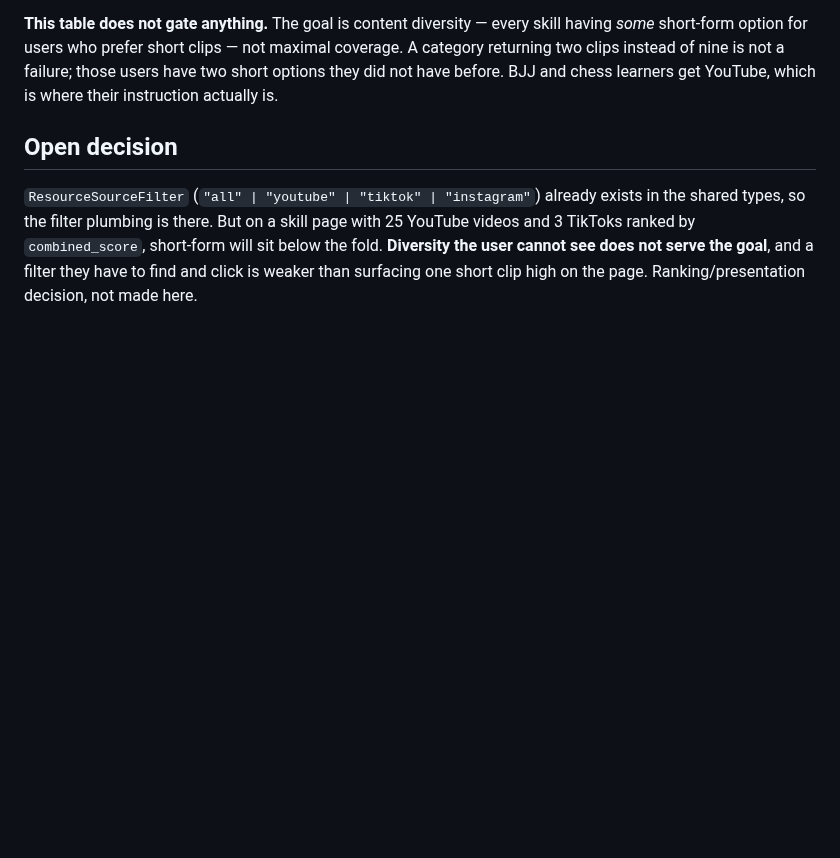
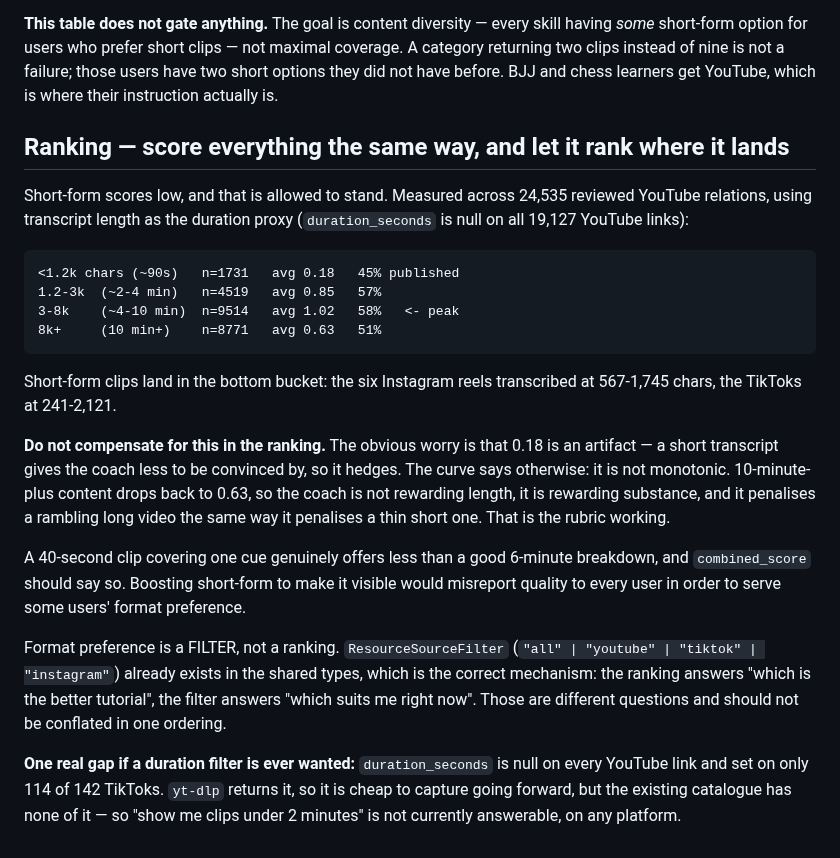
Before and after one commit to ihvou/skillsaggregator, a Markdown page: docs/short-form-pipeline-design.md, the part around the change. Rendered like a GitHub page; blank space fills up the shorter version.

Commit message:
docs: score short-form honestly — format preference is a filter, not a ranking
The open decision was framed as "diversity the user cannot see does not serve
the goal", implying short-form needed surfacing help. That was wrong, and the
measurement I took to support it argues the other way.

Across 24,535 reviewed relations the score-vs-length curve is NOT monotonic:
0.18 under ~90s, peaking at 1.02 for 4-10 min, then dropping to 0.63 past 10
min. If low short-form scores were an artifact of thin evidence the curve would
rise throughout. It doesn't — the coach penalises a rambling long video as
readily as a thin short one, so it is judging substance, not length.

A 40-second clip covering one cue does offer less than a good 6-minute
breakdown, and combined_score should say so. Boosting short-form would
misreport quality to every user to serve some users' format preference.

Preference belongs in ResourceSourceFilter, which already exists: the ranking
answers "which is the better tutorial", the filter answers "which suits me right
now".

Also records a real gap — duration_seconds is null on all 19,127 YouTube links
and set on 114 of 142 TikToks, so a duration filter is not currently answerable
on any platform.

Co-Authored-By: Claude Opus 5 <noreply@anthropic.com>

````diff
--- a/docs/short-form-pipeline-design.md
+++ b/docs/short-form-pipeline-design.md
@@ -190,11 +190,39 @@ returning two clips instead of nine is not a failure; those users have two short
 they did not have before. BJJ and chess learners get YouTube, which is where their
 instruction actually is.
 
-## Open decision
+## Ranking — score everything the same way, and let it rank where it lands
 
-`ResourceSourceFilter` (`"all" | "youtube" | "tiktok" | "instagram"`) already exists in the
-shared types, so the filter plumbing is there. But on a skill page with 25 YouTube videos
-and 3 TikToks ranked by `combined_score`, short-form will sit below the fold. **Diversity
-the user cannot see does not serve the goal**, and a filter they have to find and click is
-weaker than surfacing one short clip high on the page. Ranking/presentation decision, not
-made here.
+Short-form scores low, and that is allowed to stand. Measured across 24,535 reviewed
+YouTube relations, using transcript length as the duration proxy (`duration_seconds` is
+null on all 19,127 YouTube links):
+
+```
+<1.2k chars (~90s)   n=1731   avg 0.18   45% published
+1.2-3k  (~2-4 min)   n=4519   avg 0.85   57%
+3-8k    (~4-10 min)  n=9514   avg 1.02   58%   <- peak
+8k+     (10 min+)    n=8771   avg 0.63   51%
+```
+
+Short-form clips land in the bottom bucket: the six Instagram reels transcribed at
+567-1,745 chars, the TikToks at 241-2,121.
+
+**Do not compensate for this in the ranking.** The obvious worry is that 0.18 is an
+artifact — a short transcript gives the coach less to be convinced by, so it hedges. The
+curve says otherwise: it is not monotonic. 10-minute-plus content drops back to 0.63, so
+the coach is not rewarding length, it is rewarding substance, and it penalises a rambling
+long video the same way it penalises a thin short one. That is the rubric working.
+
+A 40-second clip covering one cue genuinely offers less than a good 6-minute breakdown, and
+`combined_score` should say so. Boosting short-form to make it visible would misreport
+quality to every user in order to serve some users' format preference.
+
+Format preference is a FILTER, not a ranking. `ResourceSourceFilter`
+(`"all" | "youtube" | "tiktok" | "instagram"`) already exists in the shared types, which is
+the correct mechanism: the ranking answers "which is the better tutorial", the filter
+answers "which suits me right now". Those are different questions and should not be
+conflated in one ordering.
+
+**One real gap if a duration filter is ever wanted:** `duration_seconds` is null on every
+YouTube link and set on only 114 of 142 TikToks. `yt-dlp` returns it, so it is cheap to
+capture going forward, but the existing catalogue has none of it — so "show me clips under
+2 minutes" is not currently answerable, on any platform.
````
